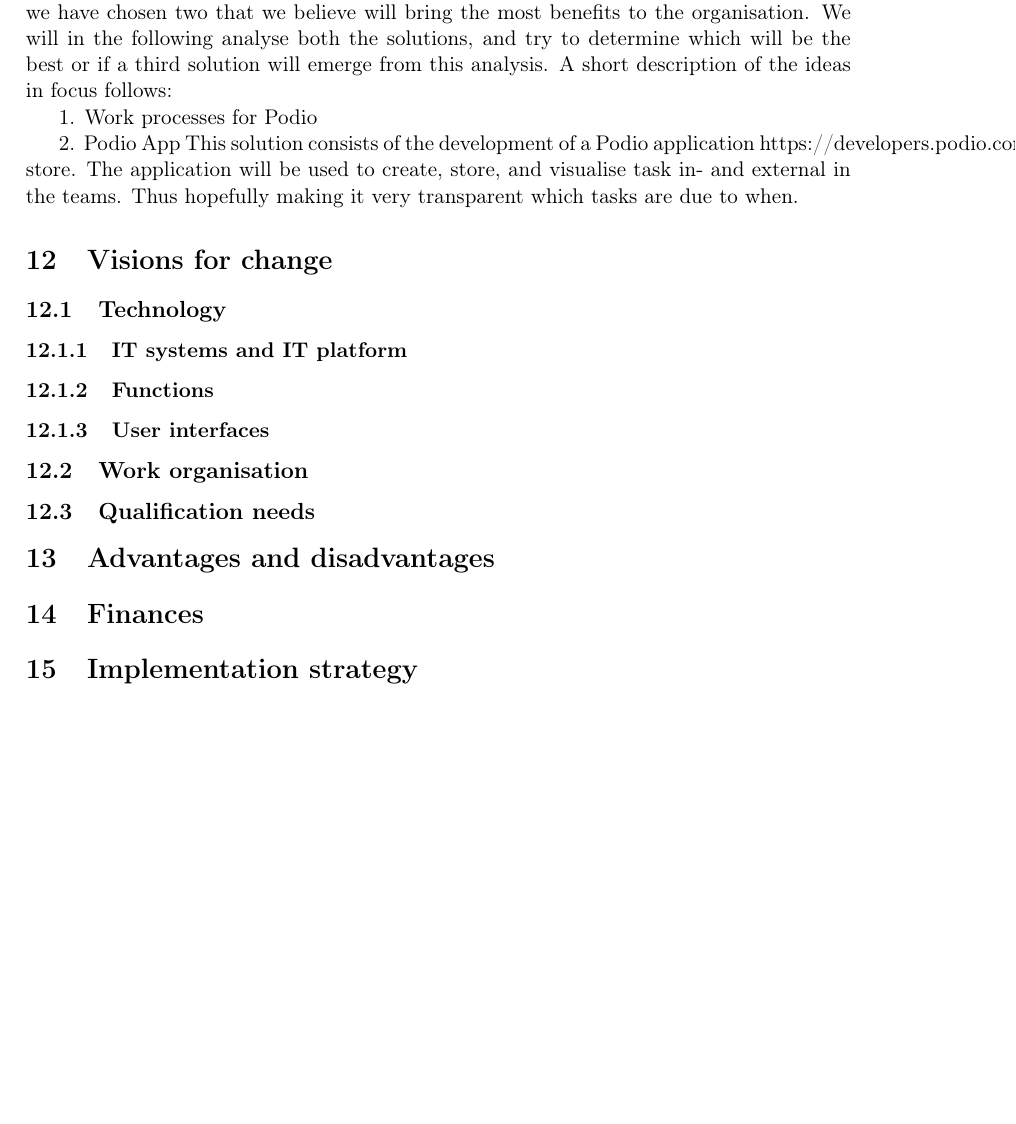
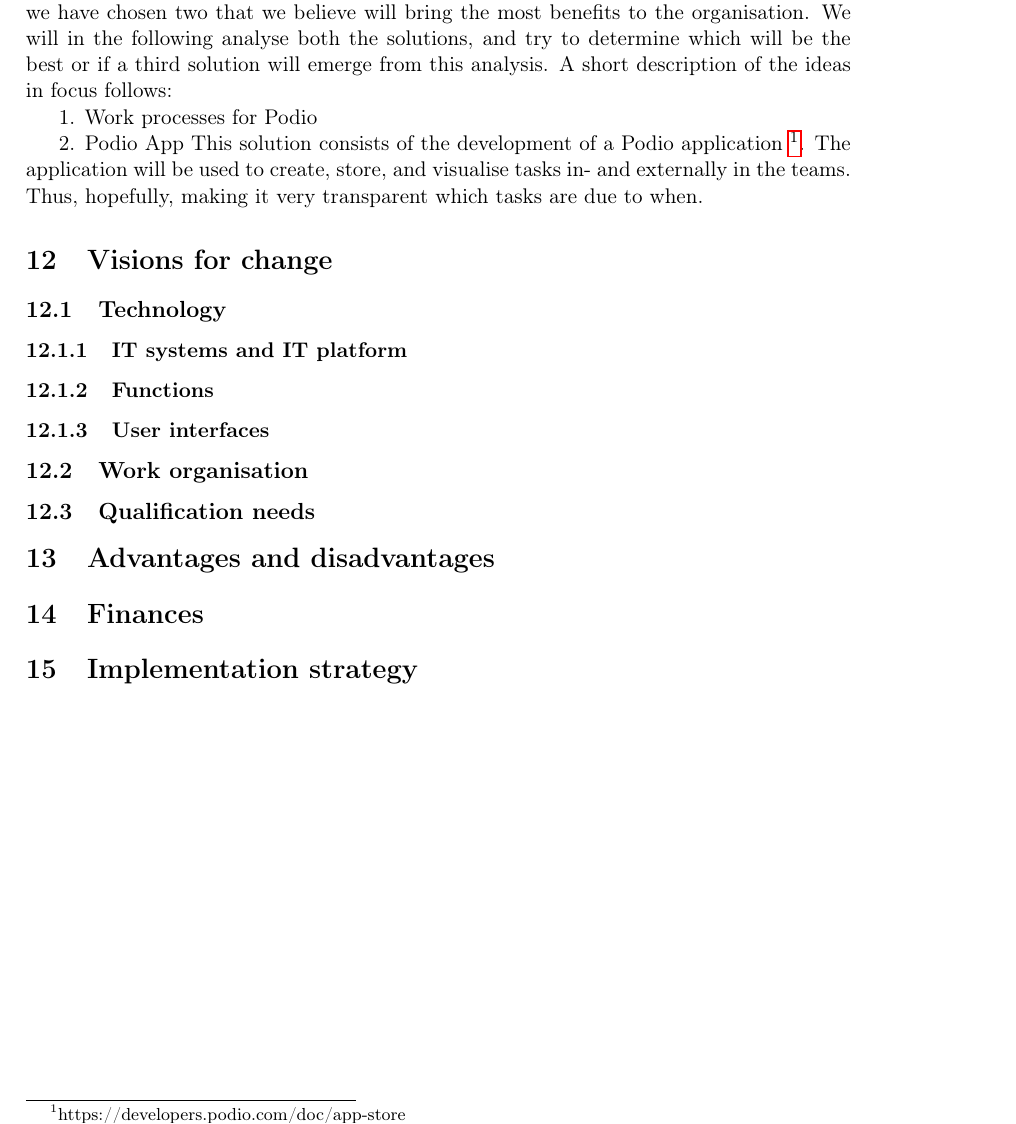
Before and after one commit to czepluch/MiL, a LaTeX document (report/report.tex, which reads report/Innovation/innovation.tex): part of page 13 of 19, cut so that both start at the same text, the shorter picture padded with empty space. Compiled offline with pdfLaTeX.

Commit message:
lots of minor corrections

```diff
--- a/report/Innovation/innovation.tex
+++ b/report/Innovation/innovation.tex
@@ -11,9 +11,9 @@ follows:
 1. Work processes for Podio
 
 2. Podio App
-This solution consists of the development of a Podio application \hyperref[Podio application]{https://developers.podio.com/doc/app-store}. The
-application will be used to create, store, and visualise task in- and external in the teams. Thus
-hopefully making it very transparent which tasks are due to when.
+This solution consists of the development of a Podio application \footnote{https://developers.podio.com/doc/app-store}.
+The application will be used to create, store, and visualise tasks in- and externally in the teams.
+Thus, hopefully, making it very transparent which tasks are due to when.
 
 \section{Visions for change}
 
```
